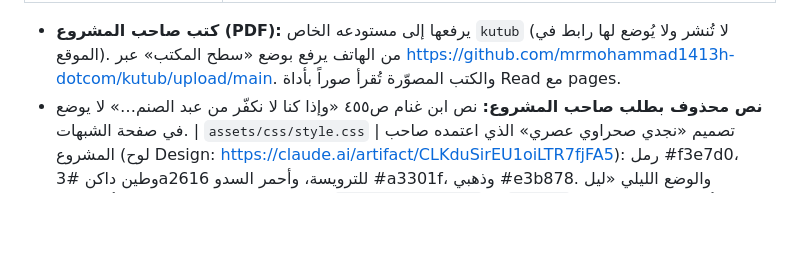
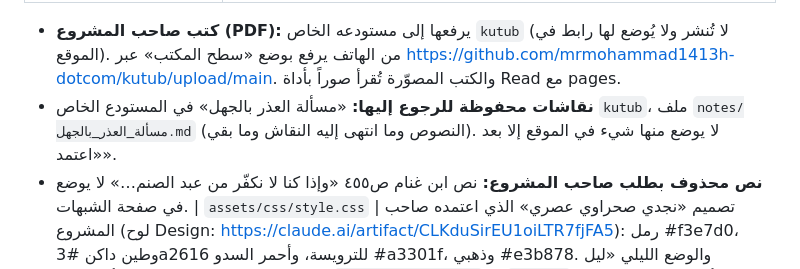
Before and after one commit to mrmohammad1413h-dotcom/my-app, a Markdown page: CLAUDE.md, the part around the change. Drawn GitHub-style; blank space fills up the shorter version.

Commit message:
ملاحظات المشروع: موضع نقاش «مسألة العذر بالجهل»
Co-Authored-By: Claude Opus 5.5 <noreply@anthropic.com>
Claude-Session: https://claude.ai/code/session_01UuxCeqDEqstWr2WAuUD8zF

```diff
--- a/CLAUDE.md
+++ b/CLAUDE.md
@@ -23,6 +23,7 @@
 | `sources.html` | المصادر وقواعد العزو، وروابط الصفحتين. والصفحتان في شريط التنقل (٧ روابط، وفي الهاتف ٧ أزرار بأيقونتي السيفين والكتب في `TAB_ICONS`) وفي تذييل كل الصفحات |
 
 - **كتب صاحب المشروع (PDF):** يرفعها إلى مستودعه الخاص `kutub` (لا تُنشر ولا يُوضع لها رابط في الموقع). من الهاتف يرفع بوضع «سطح المكتب» عبر https://github.com/mrmohammad1413h-dotcom/kutub/upload/main. والكتب المصوّرة تُقرأ صوراً بأداة Read مع pages.
+- **نقاشات محفوظة للرجوع إليها:** «مسألة العذر بالجهل» في المستودع الخاص `kutub`، ملف `notes/مسألة_العذر_بالجهل.md` (النصوص وما انتهى إليه النقاش وما بقي). لا يوضع منها شيء في الموقع إلا بعد «اعتمد».
 - **نص محذوف بطلب صاحب المشروع:** نص ابن غنام ص٤٥٥ «وإذا كنا لا نكفّر من عبد الصنم…» لا يوضع في صفحة الشبهات.
 | `assets/css/style.css` | تصميم «نجدي صحراوي عصري» الذي اعتمده صاحب المشروع (لوح Design: https://claude.ai/artifact/CLKduSirEU1oiLTR7fjFA5): رمل #f3e7d0، وطين داكن #3a2616 للترويسة، وأحمر السدو #a3301f، وذهبي #e3b878. والوضع الليلي «ليل الصحراء» بالأزرق #0e1422 والذهبي |
 | `assets/js/imams.js` + `home.js` | بيانات الأئمة (المولد والوفاة والجيل) لسلسلة الأئمة في الرئيسية ولشريط «موضعه في سلسلة الأئمة» في رأس كل ترجمة. عند إضافة إمام: أضفه هنا أيضاً |
```
